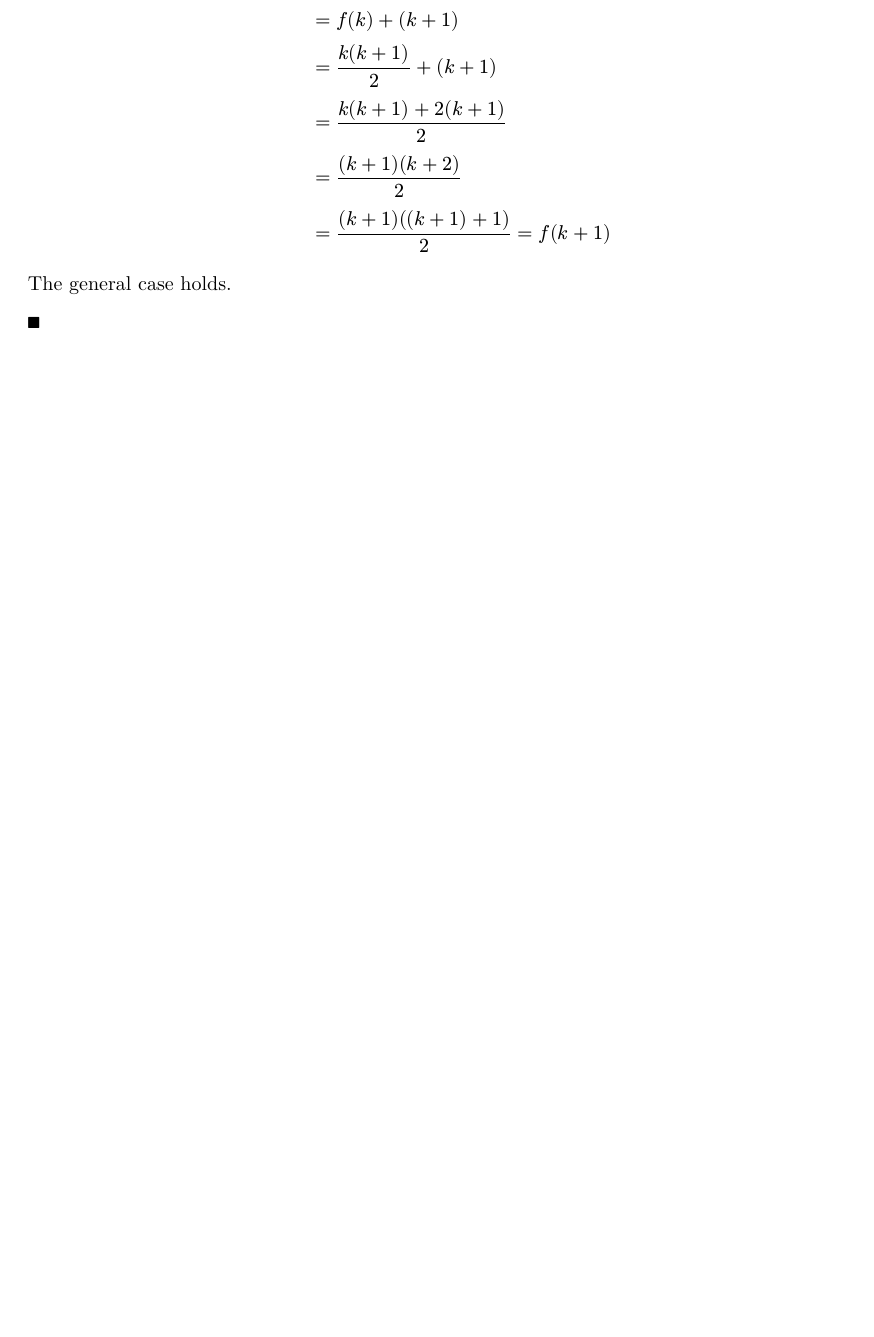
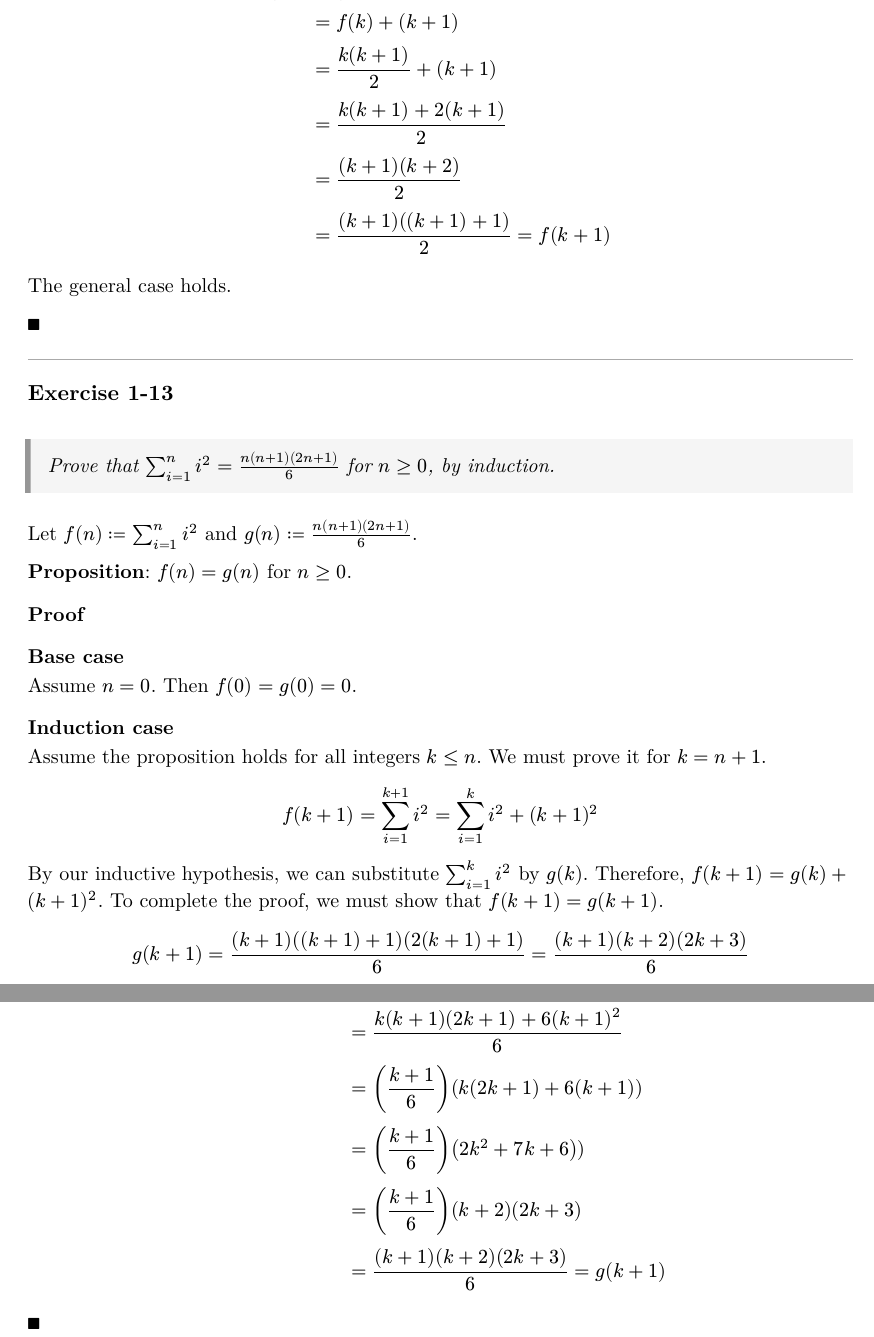
Before and after one commit to ftambara/tdam, a Typst document (ch01/exercises/main.typ, which reads ch01/exercises/ex1-13.typ): part of page 10 of 10 before the commit and two parts of pages 10 and 11 of 11 after it, the two joined at a grey line, cut so that both start at the same text, the shorter picture padded with empty space. The pictures show the PDF file ch01/exercises/main.pdf that the author committed with the source.

Commit message:
Add exercise 1-13 solution

```diff
--- /dev/null
+++ b/ch01/exercises/ex1-13.typ
@@ -0,0 +1,29 @@
+== Exercise 1-13
+
+#problem[
+  Prove that $sum_(i=1)^n i^2 = (n(n + 1)(2n + 1))/6$ for $n >= 0$, by induction.
+]
+
+
+Let $f(n) := sum_(i=1)^n i^2$ and $g(n) := (n(n + 1)(2n + 1))/6$.
+
+*Proposition*: $f(n) = g(n)$ for $n >= 0$.
+
+=== Proof
+
+==== Base case
+
+Assume $n = 0$. Then $f(0) = g(0) = 0$.
+
+==== Induction case
+
+Assume the proposition holds for $n = k$, where $k >= 0$.
+Then we must prove it also holds for $n = k+1$.
+
+$ f(k+1) = sum_(i=1)^(k+1) i^2 = sum_(i=1)^k i^2 + (k+1)^2 $
+
+By our inductive hypothesis, we can substitute $sum_(i=1)^k i^2$ by $g(k)$.
+Therefore, $f(k+1) &= g(k) + (k+1)^2$. To complete the proof, we must show that
+$f(k+1) = g(k+1)$.
+
+$ g(k+1) = ((k+1)((k+1) + 1)(2(k+1) + 1))/6 = ((k+1) (k+2) (2k+3))/6 $
--- a/ch01/exercises/main.typ
+++ b/ch01/exercises/main.typ
@@ -565,3 +549,34 @@ The general case holds.
 
 $qed$
 ]
+
+
+#[
+== Exercise 1-13
+
+#problem[
+  Prove that $sum_(i=1)^n i^2 = (n(n + 1)(2n + 1))/6$ for $n >= 0$, by induction.
+]
+
+
+Let $f(n) := sum_(i=1)^n i^2$ and $g(n) := (n(n + 1)(2n + 1))/6$.
+
+*Proposition*: $f(n) = g(n)$ for $n >= 0$.
+
+=== Proof
+
+==== Base case
+
+Assume $n = 0$. Then $f(0) = g(0) = 0$.
+
+==== Induction case
+
+Assume the proposition holds for all integers $k <= n$. We must prove it for $k = n+1$.
+
+$ f(k+1) = sum_(i=1)^(k+1) i^2 = sum_(i=1)^k i^2 + (k+1)^2 $
+
+By our inductive hypothesis, we can substitute $sum_(i=1)^k i^2$ by $g(k)$.
+Therefore, $f(k+1) &= g(k) + (k+1)^2$. To complete the proof, we must show that
+$f(k+1) = g(k+1)$.
+
+$ g(k+1) = ((k+1)((k+1) + 1)(2(k+1) + 1))/6 = ((k+1) (k+2) (2k+3))/6 $
```
Also changed, not shown: ch01/exercises/main.pdf, ch01/exercises/ex1-13.typ (11 more changed lines), ch01/exercises/main.typ (28 more changed lines).
